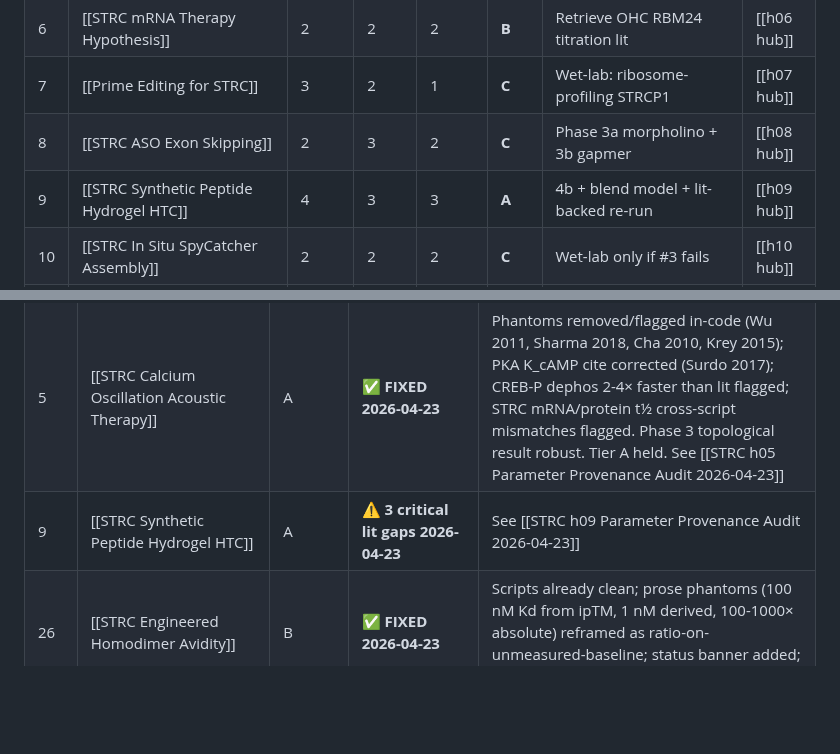
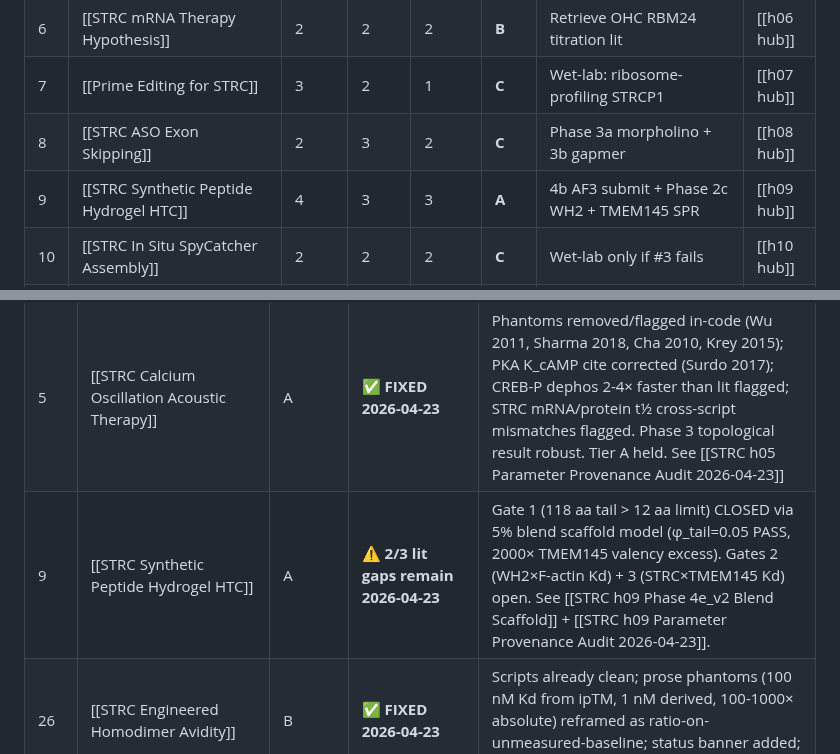
Before and after one commit to lyfar/strc-research, a Markdown page: src/data/hypothesis-ranking.md, 2 parts joined by grey strips. GitHub-like rendering; blank space fills up the shorter version.

Commit message:
sync: mirror from Brain 2026-04-23

```diff
--- a/src/data/hypothesis-ranking.md
+++ b/src/data/hypothesis-ranking.md
@@ -36,7 +36,7 @@ Tier heuristic: `min(Mech, Deliv, Misha-fit)`. S = top 5 active. A = backburner.
 | 6   | [[STRC mRNA Therapy Hypothesis]]                   | 2    | 2     | 2     | **B**   | Retrieve OHC RBM24 titration lit        | [[h06 hub]] |
 | 7   | [[Prime Editing for STRC]]                         | 3    | 2     | 1     | **C**   | Wet-lab: ribosome-profiling STRCP1      | [[h07 hub]] |
 | 8   | [[STRC ASO Exon Skipping]]                         | 2    | 3     | 2     | **C**   | Phase 3a morpholino + 3b gapmer         | [[h08 hub]] |
-| 9   | [[STRC Synthetic Peptide Hydrogel HTC]]            | 4    | 3     | 3     | **A**   | 4b + blend model + lit-backed re-run    | [[h09 hub]] |
+| 9   | [[STRC Synthetic Peptide Hydrogel HTC]]            | 4    | 3     | 3     | **A**   | 4b AF3 submit + Phase 2c WH2 + TMEM145 SPR | [[h09 hub]] |
 | 10  | [[STRC In Situ SpyCatcher Assembly]]               | 2    | 2     | 2     | **C**   | Wet-lab only if #3 fails                | [[h10 hub]] |
 | 11  | [[STRC Engineered TECTA Chimera]]                  | 2    | 2     | 2     | **C**   | Alt scaffold deferred, S-tier bandwidth | [[h11 hub]] |
 | 12  | [[Sonogenetic STRC Computational Proof]]           | 2    | 2     | 2     | **C**   | Speculative, no near-term path          | [[h12 hub]] |
@@ -85,7 +85,7 @@ Per [[feedback_literature_first]] rule + [[AGENTS §0c]]: before any computation
 | 2 | [[STRC Piezoelectric TM Bioelectronic Amplifier]] | **B** (was S) | ✅ **FIXED 2026-04-23** | Phantoms pinned as PHANTOM in-code; d31 reconciled to −12 pC/N; TM mismatch flag in JSON; Mech 3→2, Deliv 2→1; see [[STRC h02 Parameter Provenance Audit 2026-04-23]] |
 | 3 | [[STRC Mini-STRC Single-Vector Hypothesis]] | S | 🔒 **DEFERRED by Egor directive 2026-04-23** | Do not audit without re-authorization. Likely inherits STRC×TMEM145 Kd gap. |
 | 5 | [[STRC Calcium Oscillation Acoustic Therapy]] | A | ✅ **FIXED 2026-04-23** | Phantoms removed/flagged in-code (Wu 2011, Sharma 2018, Cha 2010, Krey 2015); PKA K_cAMP cite corrected (Surdo 2017); CREB-P dephos 2-4× faster than lit flagged; STRC mRNA/protein t½ cross-script mismatches flagged. Phase 3 topological result robust. Tier A held. See [[STRC h05 Parameter Provenance Audit 2026-04-23]] |
-| 9 | [[STRC Synthetic Peptide Hydrogel HTC]] | A | ⚠ **3 critical lit gaps 2026-04-23** | See [[STRC h09 Parameter Provenance Audit 2026-04-23]] |
+| 9 | [[STRC Synthetic Peptide Hydrogel HTC]] | A | ⚠ **2/3 lit gaps remain 2026-04-23** | Gate 1 (118 aa tail > 12 aa limit) CLOSED via 5% blend scaffold model (φ_tail=0.05 PASS, 2000× TMEM145 valency excess). Gates 2 (WH2×F-actin Kd) + 3 (STRC×TMEM145 Kd) open. See [[STRC h09 Phase 4e_v2 Blend Scaffold]] + [[STRC h09 Parameter Provenance Audit 2026-04-23]]. |
 | 26 | [[STRC Engineered Homodimer Avidity]] | B | ✅ **FIXED 2026-04-23** | Scripts already clean; prose phantoms (100 nM Kd from ipTM, 1 nM derived, 100-1000× absolute) reframed as ratio-on-unmeasured-baseline; status banner added; blocked at SPR/BLI + Phase-1-AF3-fail |
 | 4 | [[STRC mRNA-LNP Strategy B Full-Length]] | B | ✅ **AUDITED 2026-04-23 Batch 2** | 0 phantoms in scripts. Inherits h06 Hill/t½ risk. All suspicious constants explicitly labeled hypothetical or estimate. |
 | 6 | [[STRC mRNA Therapy Hypothesis]] | **B** (was A) | ✅ **BOUNDS 2026-04-23** | STRC_HL_D + RBM24_HL_D lit-anchored (Zhang 2012 + Mauriac 2024 + Schwanhäusser 2011). Hill K_M/n/max_boost CIRCULAR FIT. **Hill-sensitivity sweep (125-pt grid) shows per-OHC ROBUST but cochlea-mean therapeutic ARCHITECTURALLY IMPOSSIBLE at LNP eff ≤ 20% regardless of Hill params** — Mech 3→2; tier A→B. See [[STRC h06 Hill Sensitivity Sweep 2026-04-23]] + [[STRC h06 Parameter Provenance Audit 2026-04-23]]. |
```
